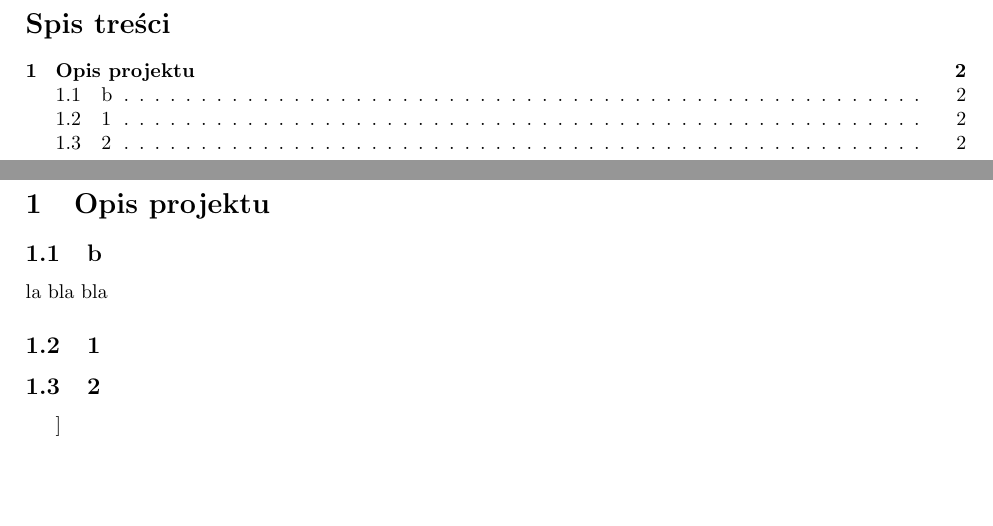
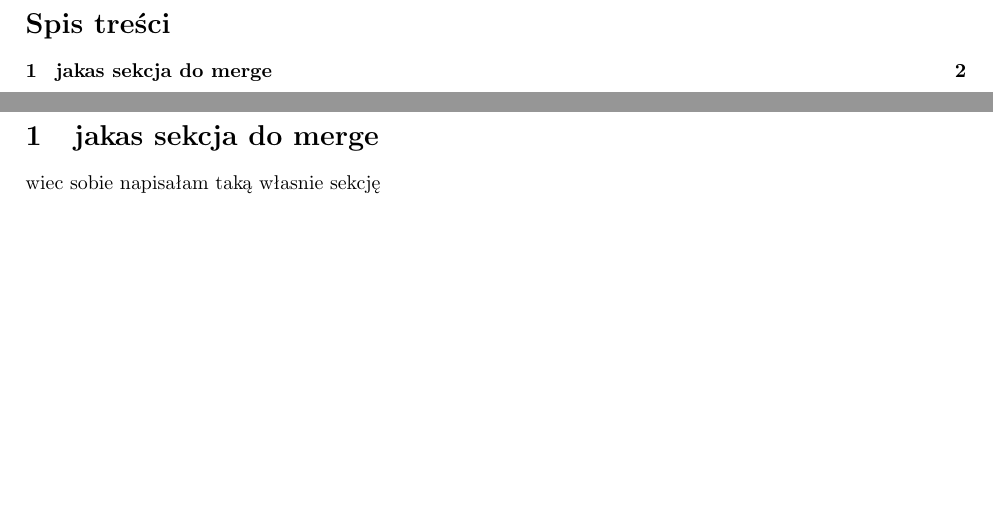
Before and after one commit to Sensglove/SG, a LaTeX document (test.tex): two parts of pages 2 and 3 of 3, joined at a grey line, cut so that both start at the same text. Compiled offline with pdfLaTeX.

Commit message:
dodatkowy chapter

```diff
--- a/test.tex
+++ b/test.tex
@@ -58,12 +58,8 @@ Małgorzata Witka-Jeżewska\\
 \newpage
 \tableofcontents
 \newpage
-\section{Opis projektu}
-\subsection bla bla bla
 
-\subsection 1
-\subsection 2
-
-\subsection
+\section{jakas sekcja do merge}
+wiec sobie napisałam taką własnie sekcję
 
 \end{document}
```
